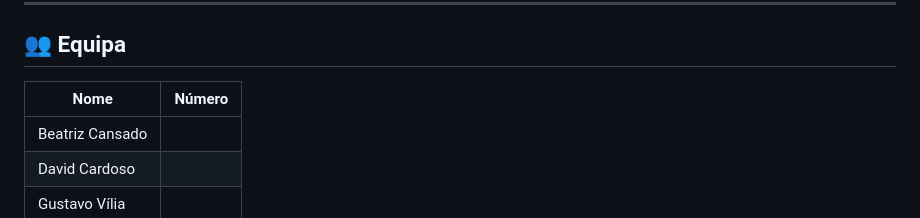
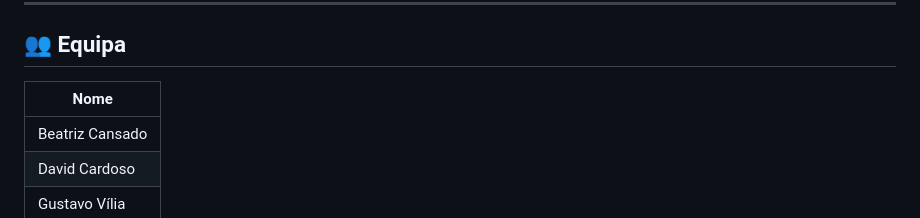
Before and after one commit to beaalexa/CineRate, a Markdown page: README.md, the part around the change. Drawn GitHub-style.

Commit message:
Update team table format in README
Removed the number column from the team table in README.

```diff
--- a/README.md
+++ b/README.md
@@ -8,8 +8,8 @@ CineRate é uma plataforma web de críticas e comentários sobre filmes, desenvo
 
 ## 👥 Equipa
 
-| Nome | Número |
-|------|--------|
+| Nome |
+|------|
 | Beatriz Cansado |
 | David Cardoso |
 | Gustavo Vília |
```
